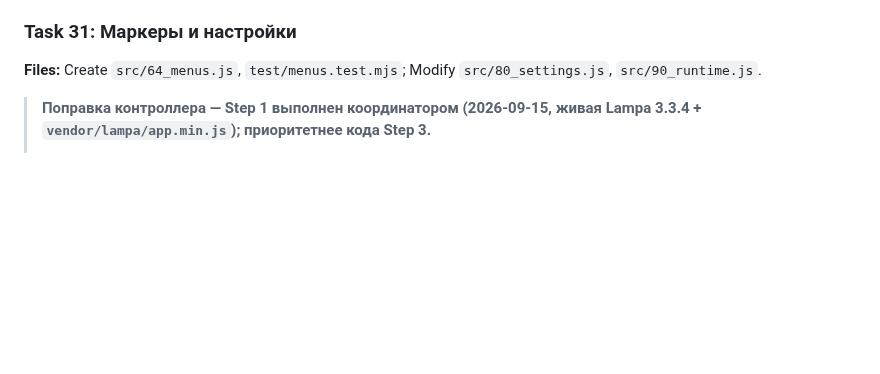
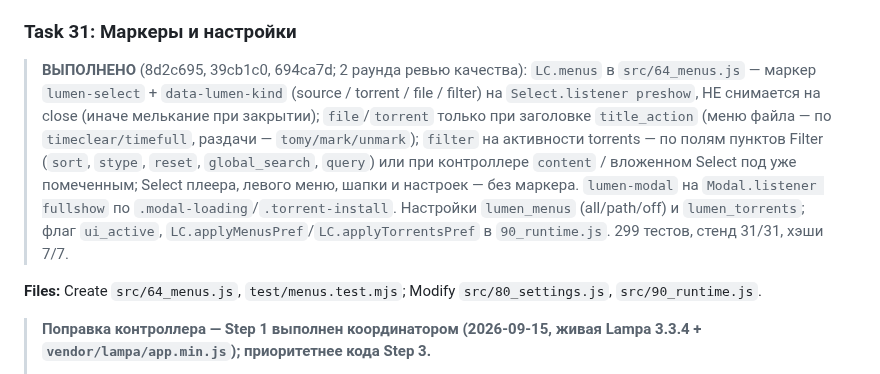
Before and after one commit to azarkostya/lumen-card, a Markdown page: docs/plans/2026-09-15-lumen-phase1b-torrents.md, the part around the change. Drawn GitHub-style; blank space fills up the shorter version.

Commit message:
docs: Task 31 выполнена
Co-Authored-By: Claude Opus 5 <noreply@anthropic.com>

```diff
--- a/docs/plans/2026-09-15-lumen-phase1b-torrents.md
+++ b/docs/plans/2026-09-15-lumen-phase1b-torrents.md
@@ -92,6 +92,8 @@ test/torrents.test.mjs css(): скоупинг всех правил, запре
 > - **«Продолжить» и раскрывающееся поле поиска** на экране 34 — штатные `.watched-history` и `.filter--search` со скрытым инпутом, оформлять как есть; сверх Lampa дизайнер ничего не добавил.
 
 ### Task 31: Маркеры и настройки
+
+> **ВЫПОЛНЕНО** (8d2c695, 39cb1c0, 694ca7d; 2 раунда ревью качества): `LC.menus` в `src/64_menus.js` — маркер `lumen-select` + `data-lumen-kind` (source / torrent / file / filter) на `Select.listener preshow`, НЕ снимается на close (иначе мелькание при закрытии); `file`/`torrent` только при заголовке `title_action` (меню файла — по `timeclear/timefull`, раздачи — `tomy/mark/unmark`); `filter` на активности torrents — по полям пунктов Filter (`sort`, `stype`, `reset`, `global_search`, `query`) или при контроллере `content` / вложенном Select под уже помеченным; Select плеера, левого меню, шапки и настроек — без маркера. `lumen-modal` на `Modal.listener fullshow` по `.modal-loading`/`.torrent-install`. Настройки `lumen_menus` (all/path/off) и `lumen_torrents`; флаг `ui_active`, `LC.applyMenusPref`/`LC.applyTorrentsPref` в `90_runtime.js`. 299 тестов, стенд 31/31, хэши 7/7.
 
 **Files:** Create `src/64_menus.js`, `test/menus.test.mjs`; Modify `src/80_settings.js`, `src/90_runtime.js`.
 
```
